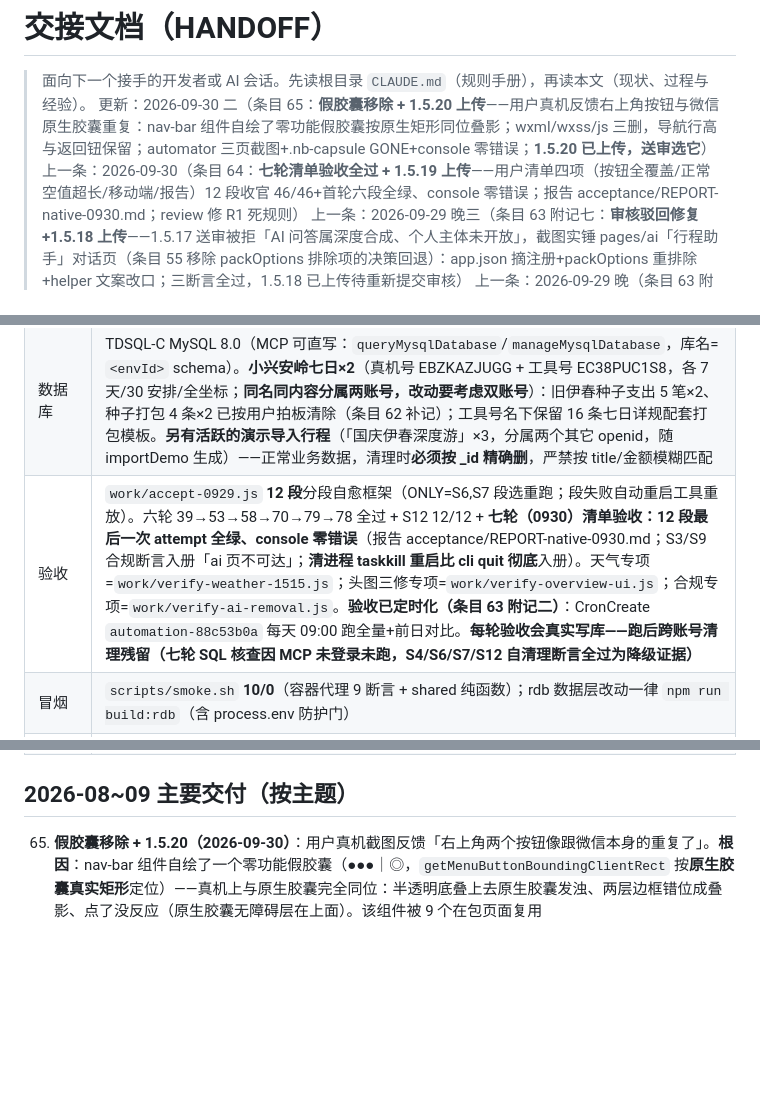
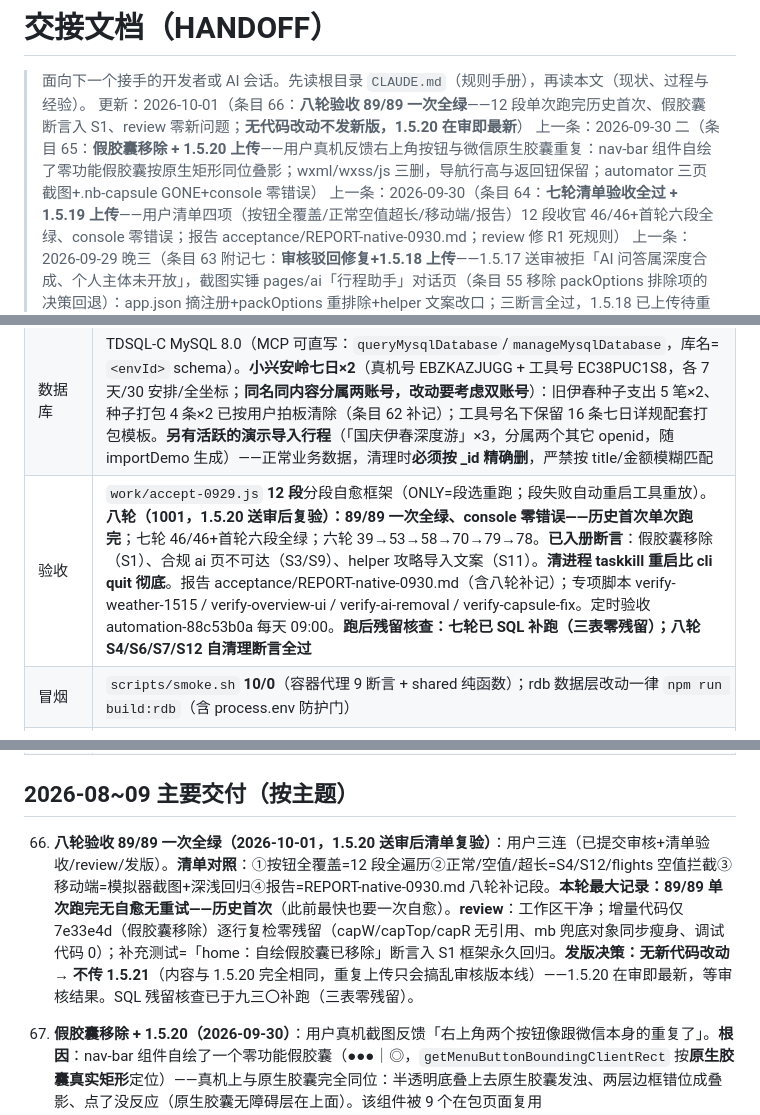
Before and after one commit to icecolaa/go-trip, a Markdown page: docs/HANDOFF.md, 3 parts joined by grey strips. Drawn GitHub-style; blank space fills up the shorter version.

Commit message:
test: 八轮验收 89/89 一次全绿（历史首次单次跑完）——假胶囊断言入 S1、review 零新问题（7e33e4d 复检零残留）；无代码改动不发新版（1.5.20 在审即最新）；报告补记+条目 66

```diff
--- a/docs/HANDOFF.md
+++ b/docs/HANDOFF.md
@@ -1,7 +1,8 @@
 # 交接文档（HANDOFF）
 
 > 面向下一个接手的开发者或 AI 会话。先读根目录 `CLAUDE.md`（规则手册），再读本文（现状、过程与经验）。
-> 更新：2026-09-30 二（条目 65：**假胶囊移除 + 1.5.20 上传**——用户真机反馈右上角按钮与微信原生胶囊重复：nav-bar 组件自绘了零功能假胶囊按原生矩形同位叠影；wxml/wxss/js 三删，导航行高与返回钮保留；automator 三页截图+.nb-capsule GONE+console 零错误；**1.5.20 已上传，送审选它**）
+> 更新：2026-10-01（条目 66：**八轮验收 89/89 一次全绿**——12 段单次跑完历史首次、假胶囊断言入 S1、review 零新问题；**无代码改动不发新版，1.5.20 在审即最新**）
+> 上一条：2026-09-30 二（条目 65：**假胶囊移除 + 1.5.20 上传**——用户真机反馈右上角按钮与微信原生胶囊重复：nav-bar 组件自绘了零功能假胶囊按原生矩形同位叠影；wxml/wxss/js 三删，导航行高与返回钮保留；automator 三页截图+.nb-capsule GONE+console 零错误）
 > 上一条：2026-09-30（条目 64：**七轮清单验收全过 + 1.5.19 上传**——用户清单四项（按钮全覆盖/正常空值超长/移动端/报告）12 段收官 46/46+首轮六段全绿、console 零错误；报告 acceptance/REPORT-native-0930.md；review 修 R1 死规则）
 > 上一条：2026-09-29 晚三（条目 63 附记七：**审核驳回修复+1.5.18 上传**——1.5.17 送审被拒「AI 问答属深度合成、个人主体未开放」，截图实锤 pages/ai「行程助手」对话页（条目 55 移除 packOptions 排除项的决策回退）：app.json 摘注册+packOptions 重排除+helper 文案改口；三断言全过，1.5.18 已上传待重新提交审核）
 > 上一条：2026-09-29 晚（条目 63 附记四：**渲染层报错治理**——DOMNodeRemoved 红错=libVersion 3.17.3/devtools RC 内部（业务代码零渲染层路径实锤），钉回 3.4.10 生效；custom-tab-bar 组件 wxss 标签选择器 5 处→.lbl 类黄警消失；automator 实证+双页截图无回归。⚠️ overview.wxml 有用户在 devtools 里的在途微调（删「行程日期窗口」副标题）未提交）
@@ -30,12 +31,14 @@
 | **架构（原生化完成）** | 小程序 `@cloudbase/wx-cloud-client-sdk` models.*（openid 行级隔离）+ `utils/api.js` callContainer（**必须带 X-WX-SERVICE 头**，条目 60 P0）；容器=无状态代理（AI/飞哪儿/POI/天气/编码）。设计/映射/进度在 `docs/native-migration.md` |
 | 小程序 | **1.5.20 已上传（送审选它）**：1.5.18 合规修复+死样式清理+**假胶囊移除**（7e33e4d）。发布主体=miniprogram-app 原生 20 页；Taro 版冻结在 miniprogram/。版本线见条目 61~65 |
 | 数据库 | TDSQL-C MySQL 8.0（MCP 可直写：`queryMysqlDatabase`/`manageMysqlDatabase`，库名=`<envId>` schema）。**小兴安岭七日×2**（真机号 EBZKAZJUGG + 工具号 EC38PUC1S8，各 7 天/30 安排/全坐标；**同名同内容分属两账号，改动要考虑双账号**）：旧伊春种子支出 5 笔×2、种子打包 4 条×2 已按用户拍板清除（条目 62 补记）；工具号名下保留 16 条七日详规配套打包模板。**另有活跃的演示导入行程**（「国庆伊春深度游」×3，分属两个其它 openid，随 importDemo 生成）——正常业务数据，清理时**必须按 _id 精确删**，严禁按 title/金额模糊匹配 |
-| 验收 | `work/accept-0929.js` **12 段**分段自愈框架（ONLY=S6,S7 段选重跑；段失败自动重启工具重放）。六轮 39→53→58→70→79→78 全过 + S12 12/12 + **七轮（0930）清单验收：12 段最后一次 attempt 全绿、console 零错误**（报告 acceptance/REPORT-native-0930.md；S3/S9 合规断言入册「ai 页不可达」；**清进程 taskkill 重启比 cli quit 彻底**入册）。天气专项=`work/verify-weather-1515.js`；头图三修专项=`work/verify-overview-ui.js`；合规专项=`work/verify-ai-removal.js`。**验收已定时化（条目 63 附记二）**：CronCreate `automation-88c53b0a` 每天 09:00 跑全量+前日对比。**每轮验收会真实写库——跑后跨账号清理残留（七轮 SQL 核查因 MCP 未登录未跑，S4/S6/S7/S12 自清理断言全过为降级证据）** |
+| 验收 | `work/accept-0929.js` **12 段**分段自愈框架（ONLY=段选重跑；段失败自动重启工具重放）。**八轮（1001，1.5.20 送审后复验）：89/89 一次全绿、console 零错误——历史首次单次跑完**；七轮 46/46+首轮六段全绿；六轮 39→53→58→70→79→78。**已入册断言**：假胶囊移除（S1）、合规 ai 页不可达（S3/S9）、helper 攻略导入文案（S11）。**清进程 taskkill 重启比 cli quit 彻底**。报告 acceptance/REPORT-native-0930.md（含八轮补记）；专项脚本 verify-weather-1515 / verify-overview-ui / verify-ai-removal / verify-capsule-fix。定时验收 automation-88c53b0a 每天 09:00。**跑后残留核查：七轮已 SQL 补跑（三表零残留）；八轮 S4/S6/S7/S12 自清理断言全过** |
 | 冒烟 | `scripts/smoke.sh` **10/0**（容器代理 9 断言 + shared 纯函数）；rdb 数据层改动一律 `npm run build:rdb`（含 process.env 防护门） |
 | 仓库 | Gitee=origin 主同步 + GitHub **双远端已全同步**（2026-09-29 晚两轮收口：feat=805eb8d→**a5a16ea**、master=fcee398→**090d571**，ls-remote 双端实证；本条 docs 提交推送后各 +1 属常态，下次窗口顺手推平）。分支 feat/miniprogram；**master 已合并 feat（090d571）**；**工作区已归零**（schedule.js 在途改动已核实收口提交，见 63 附记三） |
 | 待办 Top3 | ① **1.5.20 提交审核**（=1.5.19+假胶囊移除）→ 过审设体验版 → 真机验收：容器链路（锦囊/飞哪儿/天气速览）+ 地图定位 + 卡片编辑/背景图/同伴/修改行程/删除安排/overview 头图三修/**导航胶囊区** + 深色模式 ② GitHub 积 3 提交待补推（代理窗口恢复时 push）③ 容器 OpenAccessTypes 修回 PUBLIC+MINIAPP~~+ MCP 登录后补跑 SQL 残留核查~~（**已补跑：三表零残留+业务数据原样，见 64 遗留补记**） |
 
 ## 2026-08~09 主要交付（按主题）
+
+66. **八轮验收 89/89 一次全绿（2026-10-01，1.5.20 送审后清单复验）**：用户三连（已提交审核+清单验收/review/发版）。**清单对照**：①按钮全覆盖=12 段全遍历②正常/空值/超长=S4/S12/flights 空值拦截③移动端=模拟器截图+深浅回归④报告=REPORT-native-0930.md 八轮补记段。**本轮最大记录：89/89 单次跑完无自愈无重试——历史首次**（此前最快也要一次自愈）。**review**：工作区干净；增量代码仅 7e33e4d（假胶囊移除）逐行复检零残留（capW/capTop/capR 无引用、mb 兜底对象同步瘦身、调试代码 0）；补充测试=「home：自绘假胶囊已移除」断言入 S1 框架永久回归。**发版决策：无新代码改动 → 不传 1.5.21**（内容与 1.5.20 完全相同，重复上传只会搞乱审核版本线）——1.5.20 在审即最新，等审核结果。SQL 残留核查已于九三〇补跑（三表零残留）。
 
 65. **假胶囊移除 + 1.5.20（2026-09-30）**：用户真机截图反馈「右上角两个按钮像跟微信本身的重复了」。**根因**：nav-bar 组件自绘了一个零功能假胶囊（●●●｜◎，`getMenuButtonBoundingClientRect` 按**原生胶囊真实矩形**定位）——真机上与原生胶囊完全同位：半透明底叠上去原生胶囊发浊、两层边框错位成叠影、点了没反应（原生胶囊无障碍层在上面）。该组件被 9 个在包页面复用（home/profile/overview/create/helper/guidebook/flights/packing/places）。**修复（7e33e4d，wxml/wxss/js 三删）**：假胶囊 wxml 块、`.nb-capsule` 全部样式（含 dark 与媒体查询）、js 里 capW/capH/capTop/capR 定位数据全删；`navH` 行高计算与返回钮保留（胶囊位的 `padding-right:208rpx` 保留防内容伸进原生胶囊区）。**验证**：`work/verify-capsule-fix.js`——home/overview/helper 三页截图目验叠影消失（原生胶囊单层清晰）+ `.nb-capsule` 元素 GONE + console 零错误；头图三修/天气真数据同帧回归正常。**1.5.20 已上传（送审选它）**。**教训**：微信原生胶囊（胶囊按钮）是系统级悬浮 UI，**永远不要自绘复刻**——位置对着画就是叠影，功能上原生菜单/返回首页也无法伪造；设计稿里的胶囊只是标注占位，不是要实现的控件。
 
```
Also changed, not shown: acceptance/REPORT-native-0930.md (+2 -0 lines).
